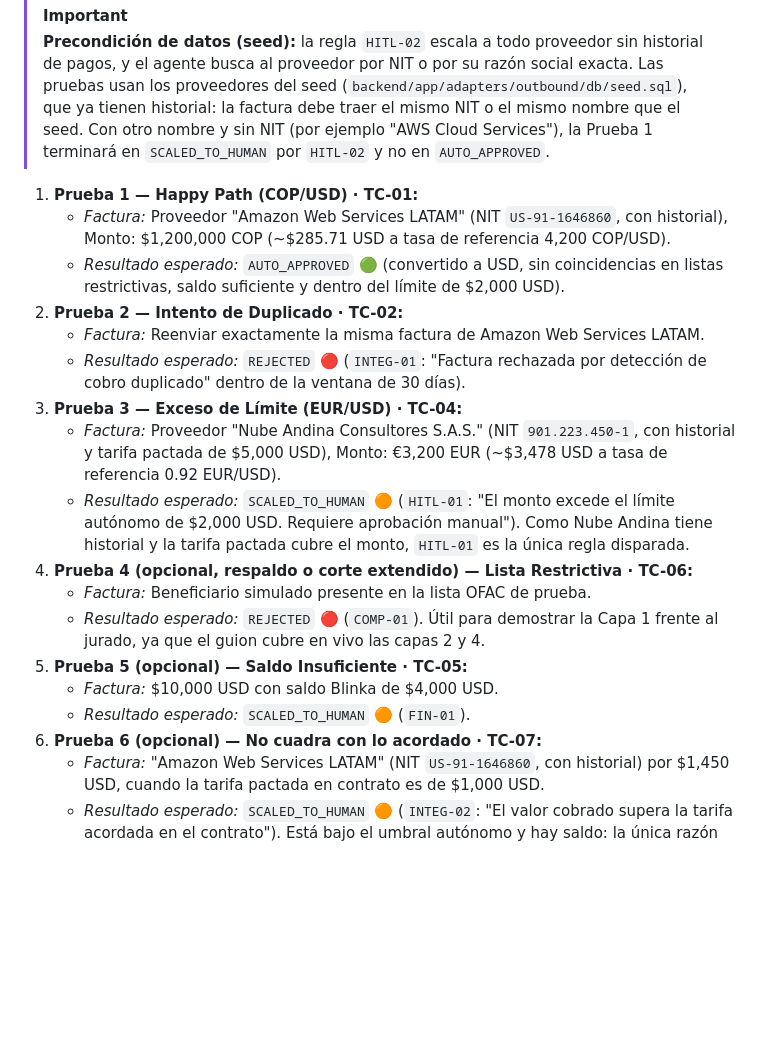
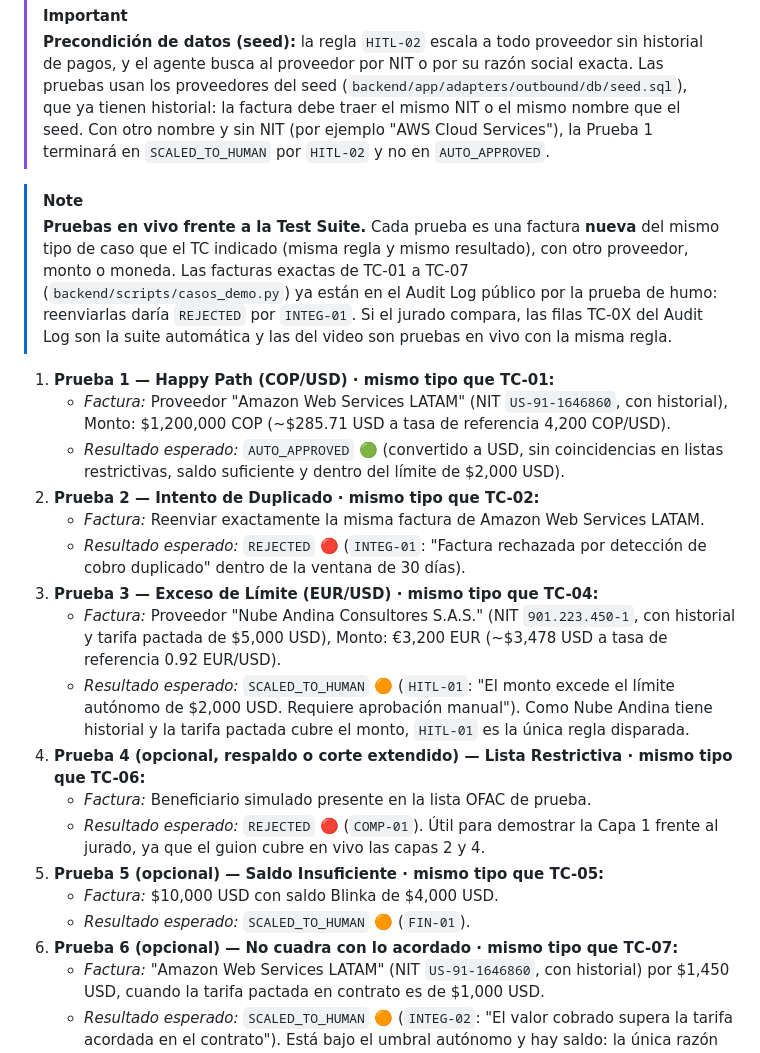
Before and after one commit to Oriojas/30X_404_team, a Markdown page: docs/pitch_presentacion/presentacion_y_guion.md, the part around the change. GitHub-like rendering; blank space fills up the shorter version.

Commit message:
docs(pitch): aclarar que las pruebas en vivo son del mismo tipo que los TC, no las mismas facturas
Las facturas exactas de TC-01..TC-07 ya están en producción por la prueba de humo:
reenviarlas daría REJECTED por INTEG-01. Cada prueba se etiqueta como "mismo tipo que TC-0X".

Co-Authored-By: Claude Opus 5.5 <noreply@anthropic.com>

```diff
--- a/docs/pitch_presentacion/presentacion_y_guion.md
+++ b/docs/pitch_presentacion/presentacion_y_guion.md
@@ -107,22 +107,25 @@ Para asegurar que la grabación del video y la revisión de los jurados sea impe
 > [!IMPORTANT]
 > **Precondición de datos (seed):** la regla `HITL-02` escala a todo proveedor sin historial de pagos, y el agente busca al proveedor por NIT o por su razón social exacta. Las pruebas usan los proveedores del seed (`backend/app/adapters/outbound/db/seed.sql`), que ya tienen historial: la factura debe traer el mismo NIT o el mismo nombre que el seed. Con otro nombre y sin NIT (por ejemplo "AWS Cloud Services"), la Prueba 1 terminará en `SCALED_TO_HUMAN` por `HITL-02` y no en `AUTO_APPROVED`.
 
-1. **Prueba 1 — Happy Path (COP/USD) · TC-01:**
+> [!NOTE]
+> **Pruebas en vivo frente a la Test Suite.** Cada prueba es una factura **nueva** del mismo tipo de caso que el TC indicado (misma regla y mismo resultado), con otro proveedor, monto o moneda. Las facturas exactas de TC-01 a TC-07 (`backend/scripts/casos_demo.py`) ya están en el Audit Log público por la prueba de humo: reenviarlas daría `REJECTED` por `INTEG-01`. Si el jurado compara, las filas TC-0X del Audit Log son la suite automática y las del video son pruebas en vivo con la misma regla.
+
+1. **Prueba 1 — Happy Path (COP/USD) · mismo tipo que TC-01:**
    * *Factura:* Proveedor "Amazon Web Services LATAM" (NIT `US-91-1646860`, con historial), Monto: $1,200,000 COP (~$285.71 USD a tasa de referencia 4,200 COP/USD).
    * *Resultado esperado:* `AUTO_APPROVED` 🟢 (convertido a USD, sin coincidencias en listas restrictivas, saldo suficiente y dentro del límite de $2,000 USD).
-2. **Prueba 2 — Intento de Duplicado · TC-02:**
+2. **Prueba 2 — Intento de Duplicado · mismo tipo que TC-02:**
    * *Factura:* Reenviar exactamente la misma factura de Amazon Web Services LATAM.
    * *Resultado esperado:* `REJECTED` 🔴 (`INTEG-01`: "Factura rechazada por detección de cobro duplicado" dentro de la ventana de 30 días).
-3. **Prueba 3 — Exceso de Límite (EUR/USD) · TC-04:**
+3. **Prueba 3 — Exceso de Límite (EUR/USD) · mismo tipo que TC-04:**
    * *Factura:* Proveedor "Nube Andina Consultores S.A.S." (NIT `901.223.450-1`, con historial y tarifa pactada de $5,000 USD), Monto: €3,200 EUR (~$3,478 USD a tasa de referencia 0.92 EUR/USD).
    * *Resultado esperado:* `SCALED_TO_HUMAN` 🟠 (`HITL-01`: "El monto excede el límite autónomo de $2,000 USD. Requiere aprobación manual"). Como Nube Andina tiene historial y la tarifa pactada cubre el monto, `HITL-01` es la única regla disparada.
-4. **Prueba 4 (opcional, respaldo o corte extendido) — Lista Restrictiva · TC-06:**
+4. **Prueba 4 (opcional, respaldo o corte extendido) — Lista Restrictiva · mismo tipo que TC-06:**
    * *Factura:* Beneficiario simulado presente en la lista OFAC de prueba.
    * *Resultado esperado:* `REJECTED` 🔴 (`COMP-01`). Útil para demostrar la Capa 1 frente al jurado, ya que el guion cubre en vivo las capas 2 y 4.
-5. **Prueba 5 (opcional) — Saldo Insuficiente · TC-05:**
+5. **Prueba 5 (opcional) — Saldo Insuficiente · mismo tipo que TC-05:**
    * *Factura:* $10,000 USD con saldo Blinka de $4,000 USD.
    * *Resultado esperado:* `SCALED_TO_HUMAN` 🟠 (`FIN-01`).
-6. **Prueba 6 (opcional) — No cuadra con lo acordado · TC-07:**
+6. **Prueba 6 (opcional) — No cuadra con lo acordado · mismo tipo que TC-07:**
    * *Factura:* "Amazon Web Services LATAM" (NIT `US-91-1646860`, con historial) por $1,450 USD, cuando la tarifa pactada en contrato es de $1,000 USD.
    * *Resultado esperado:* `SCALED_TO_HUMAN` 🟠 (`INTEG-02`: "El valor cobrado supera la tarifa acordada en el contrato"). Está bajo el umbral autónomo y hay saldo: la única razón para escalar es que el monto no cuadra con lo acordado.
    * *Ojo:* no usar $1,500, que es el monto de TC-07 en `casos_demo.py`. La prueba de humo ya creó esa factura en producción (id 20), y INTEG-01 trata como duplicado otra factura del mismo proveedor con el mismo monto en USD dentro de 30 días: el video mostraría `REJECTED` en vez de `SCALED_TO_HUMAN`. Cualquier monto entre $1,000 y $2,000 que no se haya usado sirve.
```
